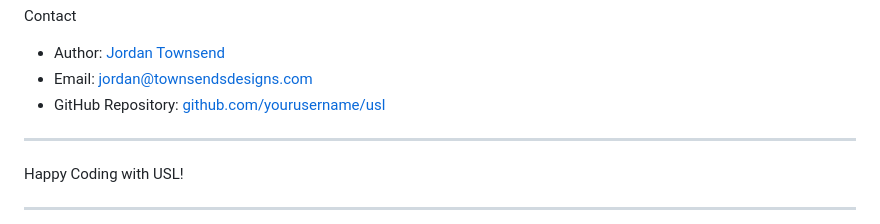
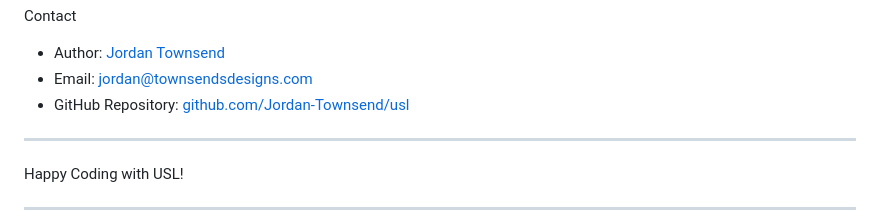
Before and after one commit to Jordan-Townsend/usl, a Markdown page: README.md, the part around the change. Rendered like a GitHub page.

```diff
--- a/README.md
+++ b/README.md
@@ -393,7 +393,7 @@ This project is licensed under the MIT License - see the [LICENSE](LICENSE) file
 
 - Author: [Jordan Townsend](https://github.com/Jordan-Townsend)
 - Email: jordan@townsendsdesigns.com
-- GitHub Repository: [github.com/yourusername/usl](https://github.com/yourusername/usl)
+- GitHub Repository: [github.com/Jordan-Townsend/usl]([(https://github.com/Jordan-Townsend/usl))
 
 ---
 
```
